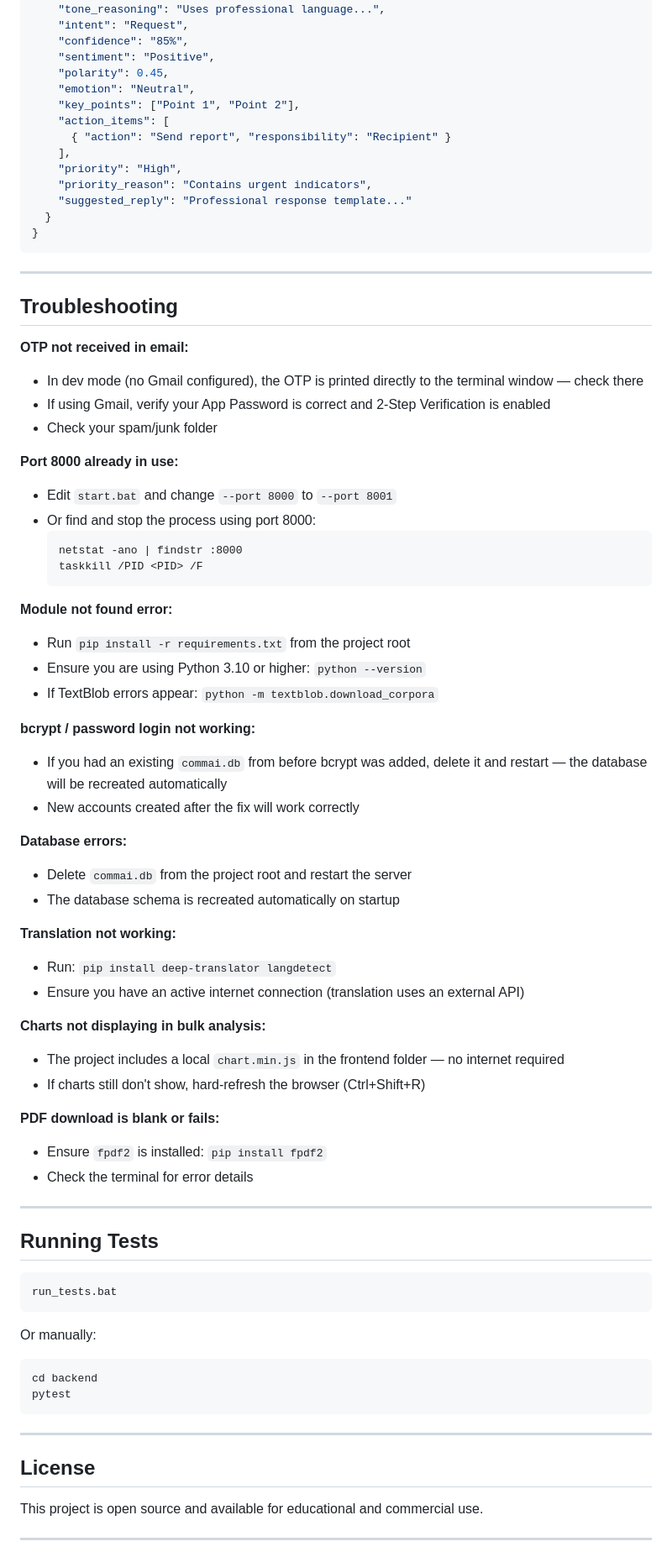
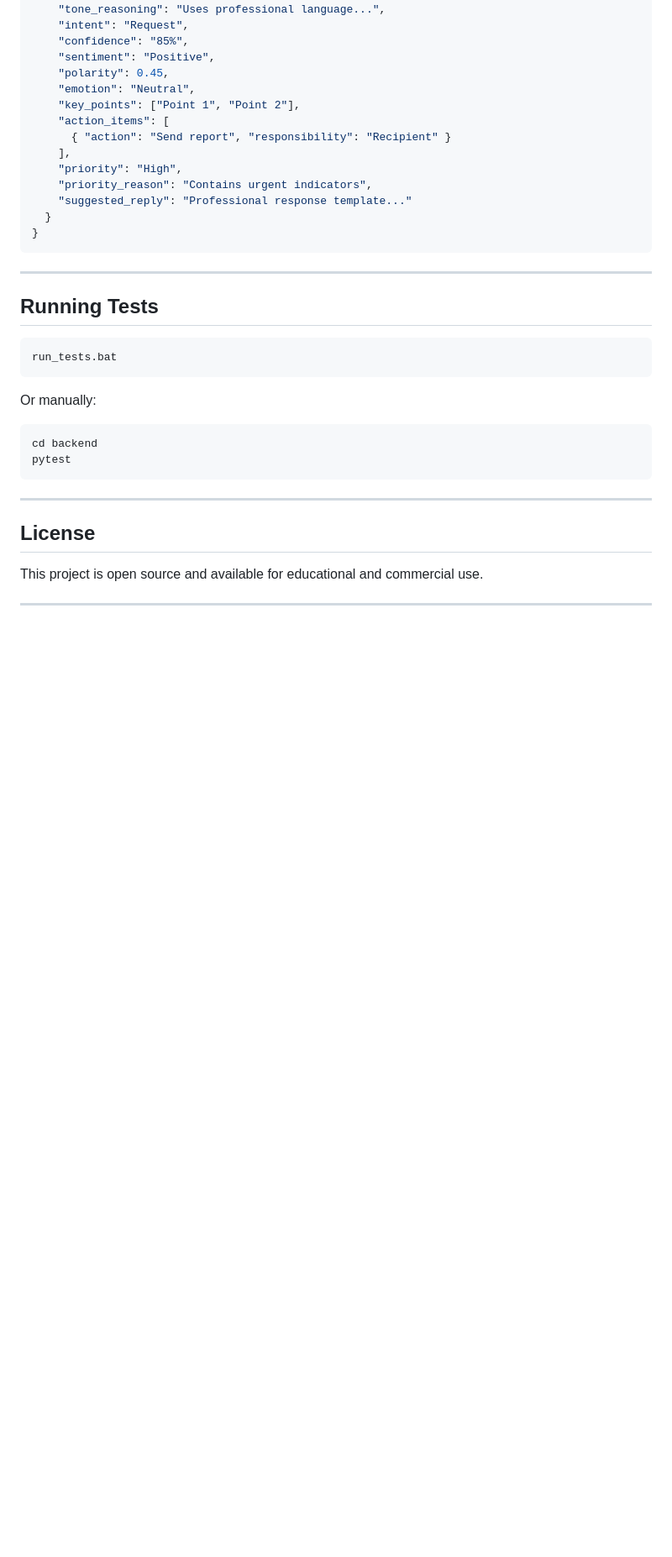
Before and after one commit to gokulk2025aids-coder/Comm-AI, a Markdown page: README.md, the part around the change. Shown at 84% size. Rendered like a GitHub page; blank space fills up the shorter version.

````diff
--- a/README.md
+++ b/README.md
@@ -336,48 +336,6 @@ http://localhost:8000
 
 ---
 
-## Troubleshooting
-
-**OTP not received in email:**
-- In dev mode (no Gmail configured), the OTP is printed directly to the terminal window — check there
-- If using Gmail, verify your App Password is correct and 2-Step Verification is enabled
-- Check your spam/junk folder
-
-**Port 8000 already in use:**
-- Edit `start.bat` and change `--port 8000` to `--port 8001`
-- Or find and stop the process using port 8000:
-  ```cmd
-  netstat -ano | findstr :8000
-  taskkill /PID <PID> /F
-  ```
-
-**Module not found error:**
-- Run `pip install -r requirements.txt` from the project root
-- Ensure you are using Python 3.10 or higher: `python --version`
-- If TextBlob errors appear: `python -m textblob.download_corpora`
-
-**bcrypt / password login not working:**
-- If you had an existing `commai.db` from before bcrypt was added, delete it and restart — the database will be recreated automatically
-- New accounts created after the fix will work correctly
-
-**Database errors:**
-- Delete `commai.db` from the project root and restart the server
-- The database schema is recreated automatically on startup
-
-**Translation not working:**
-- Run: `pip install deep-translator langdetect`
-- Ensure you have an active internet connection (translation uses an external API)
-
-**Charts not displaying in bulk analysis:**
-- The project includes a local `chart.min.js` in the frontend folder — no internet required
-- If charts still don't show, hard-refresh the browser (Ctrl+Shift+R)
-
-**PDF download is blank or fails:**
-- Ensure `fpdf2` is installed: `pip install fpdf2`
-- Check the terminal for error details
-
----
-
 ## Running Tests
 
 ```cmd
````
